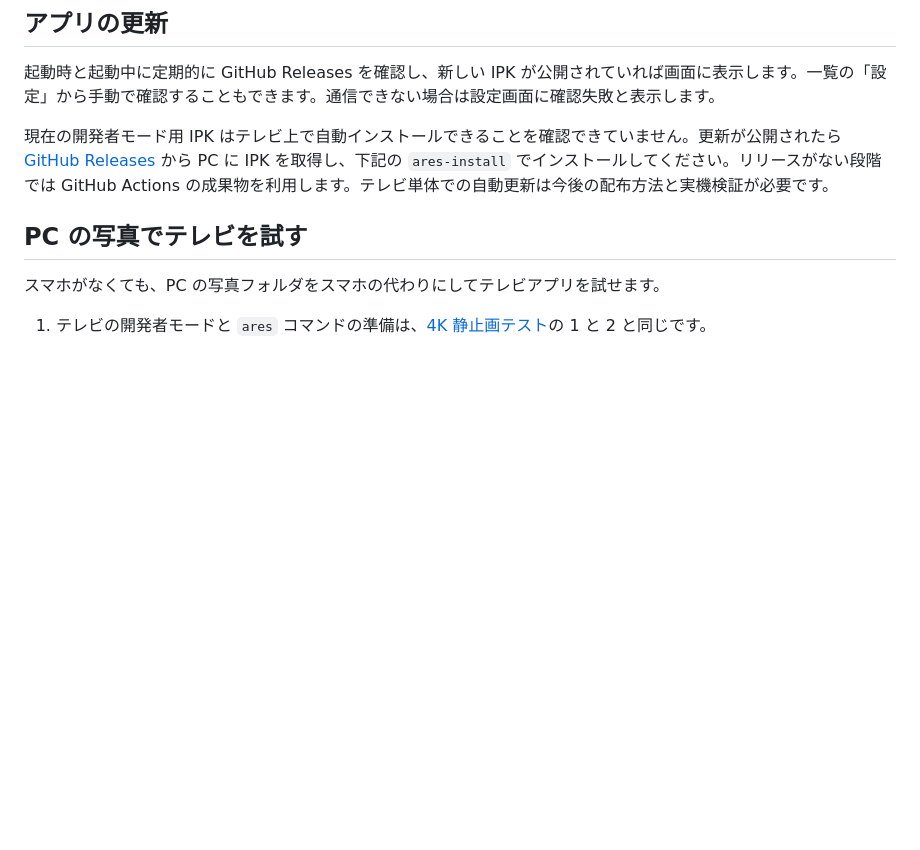
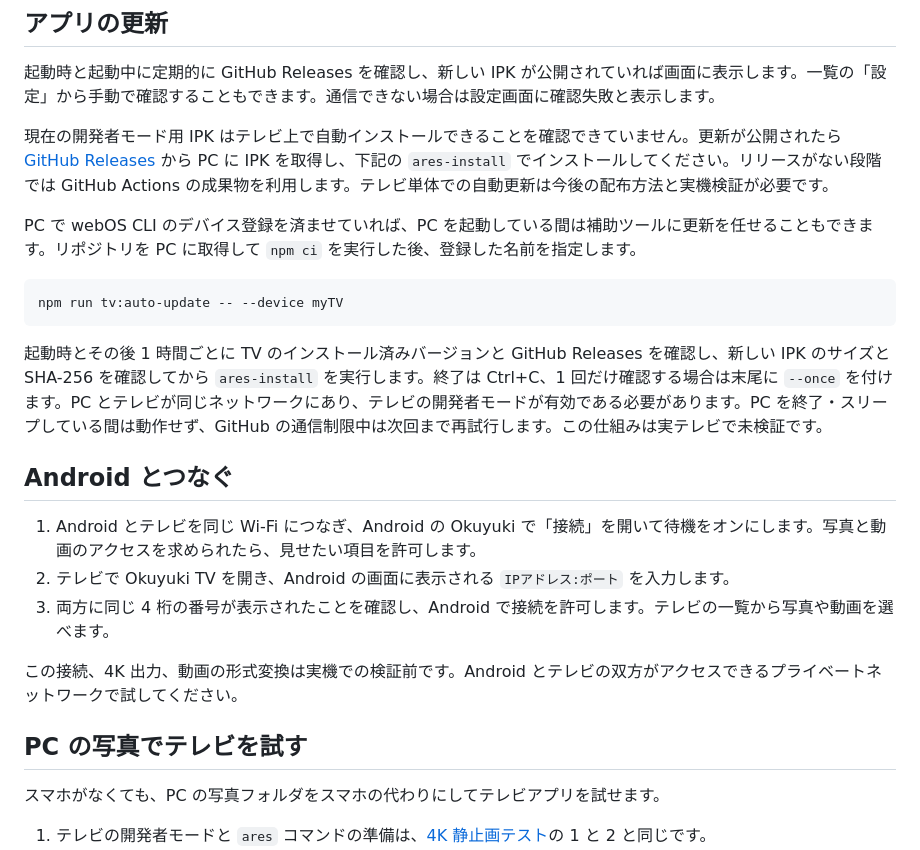
Before and after one commit to lingmulongtai/Okuyuki-webos, a Markdown page: docs/TV.md, the part around the change. Drawn GitHub-style; blank space fills up the shorter version.

Commit message:
docs(tv): explain phone connection and automatic updates

````diff
--- a/docs/TV.md
+++ b/docs/TV.md
@@ -23,6 +23,22 @@
 起動時と起動中に定期的に GitHub Releases を確認し、新しい IPK が公開されていれば画面に表示します。一覧の「設定」から手動で確認することもできます。通信できない場合は設定画面に確認失敗と表示します。
 
 現在の開発者モード用 IPK はテレビ上で自動インストールできることを確認できていません。更新が公開されたら [GitHub Releases](https://github.com/lingmulongtai/Okuyuki-webos/releases) から PC に IPK を取得し、下記の `ares-install` でインストールしてください。リリースがない段階では GitHub Actions の成果物を利用します。テレビ単体での自動更新は今後の配布方法と実機検証が必要です。
+
+PC で webOS CLI のデバイス登録を済ませていれば、PC を起動している間は補助ツールに更新を任せることもできます。リポジトリを PC に取得して `npm ci` を実行した後、登録した名前を指定します。
+
+```sh
+npm run tv:auto-update -- --device myTV
+```
+
+起動時とその後 1 時間ごとに TV のインストール済みバージョンと GitHub Releases を確認し、新しい IPK のサイズと SHA-256 を確認してから `ares-install` を実行します。終了は Ctrl+C、1 回だけ確認する場合は末尾に `--once` を付けます。PC とテレビが同じネットワークにあり、テレビの開発者モードが有効である必要があります。PC を終了・スリープしている間は動作せず、GitHub の通信制限中は次回まで再試行します。この仕組みは実テレビで未検証です。
+
+## Android とつなぐ
+
+1. Android とテレビを同じ Wi-Fi につなぎ、Android の Okuyuki で「接続」を開いて待機をオンにします。写真と動画のアクセスを求められたら、見せたい項目を許可します。
+2. テレビで Okuyuki TV を開き、Android の画面に表示される `IPアドレス:ポート` を入力します。
+3. 両方に同じ 4 桁の番号が表示されたことを確認し、Android で接続を許可します。テレビの一覧から写真や動画を選べます。
+
+この接続、4K 出力、動画の形式変換は実機での検証前です。Android とテレビの双方がアクセスできるプライベートネットワークで試してください。
 
 ## PC の写真でテレビを試す
 
````
